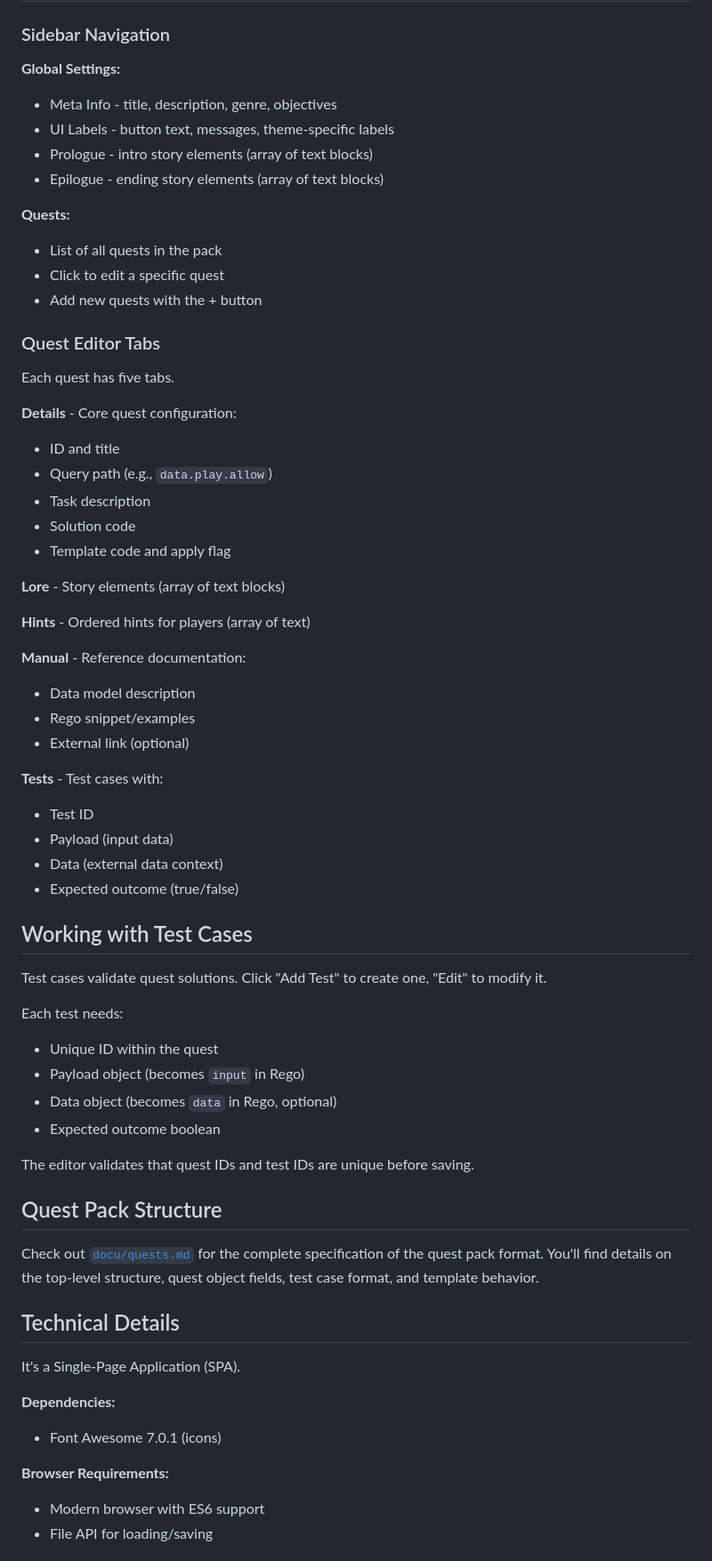
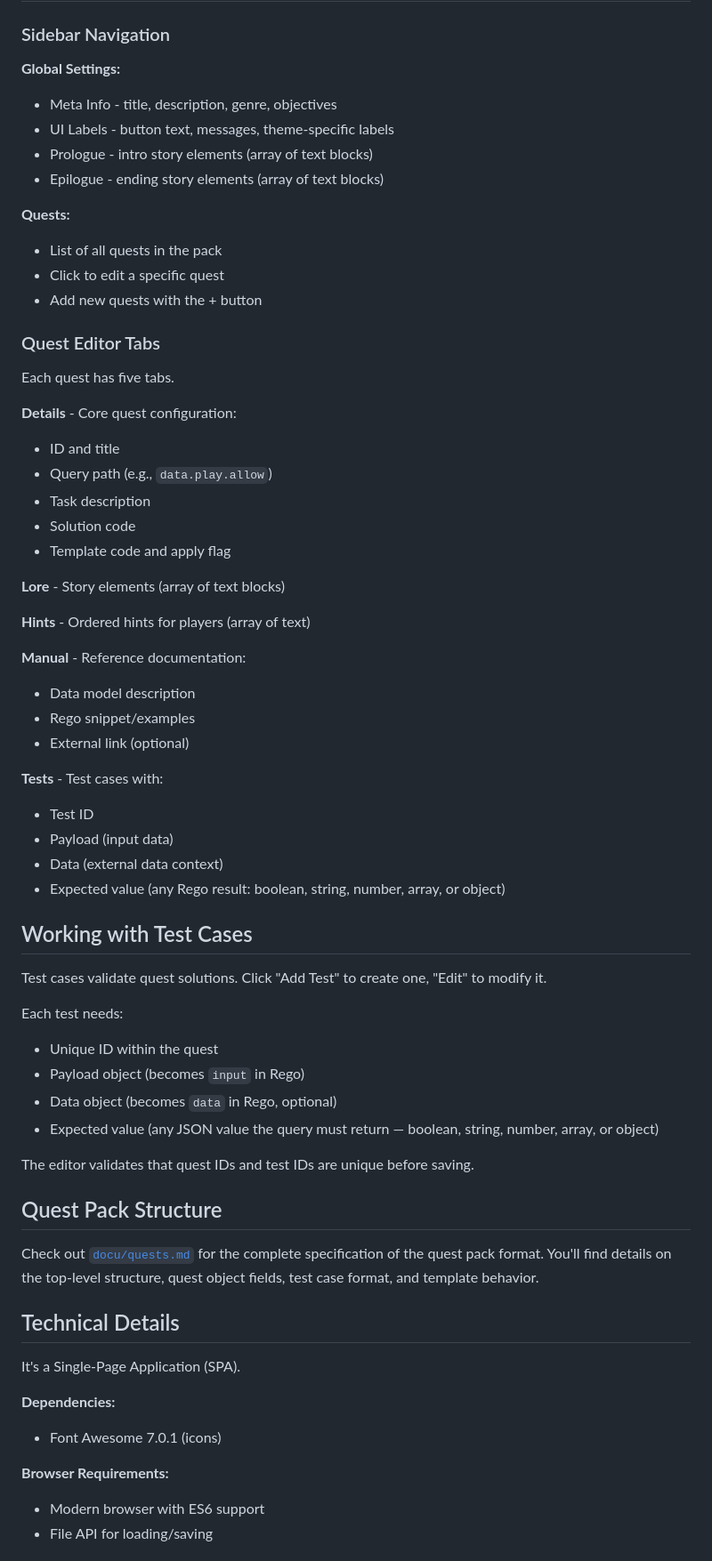
Before and after one commit to ghmer/rego-adventure, a Markdown page: README_EDITOR.md, the part around one of its changes. Shown at 89% size. GitHub-like rendering.

Commit message:
docs: update README and quests documentation for improved clarity and consistency
Co-authored-by: Copilot <copilot@github.com>

```diff
--- a/README_EDITOR.md
+++ b/README_EDITOR.md
@@ -29,12 +24,14 @@ The quest editor loads `quests.json` files, lets you edit them, and saves them b
 ### Sidebar Navigation
 
 **Global Settings:**
+
 - Meta Info - title, description, genre, objectives
 - UI Labels - button text, messages, theme-specific labels
 - Prologue - intro story elements (array of text blocks)
 - Epilogue - ending story elements (array of text blocks)
 
 **Quests:**
+
 - List of all quests in the pack
 - Click to edit a specific quest
 - Add new quests with the + button
@@ -44,6 +41,7 @@ The quest editor loads `quests.json` files, lets you edit them, and saves them b
 Each quest has five tabs.
 
 **Details** - Core quest configuration:
+
 - ID and title
 - Query path (e.g., `data.play.allow`)
 - Task description
@@ -55,25 +53,28 @@ Each quest has five tabs.
 **Hints** - Ordered hints for players (array of text)
 
 **Manual** - Reference documentation:
+
 - Data model description
 - Rego snippet/examples
 - External link (optional)
 
 **Tests** - Test cases with:
+
 - Test ID
 - Payload (input data)
 - Data (external data context)
-- Expected outcome (true/false)
+- Expected value (any Rego result: boolean, string, number, array, or object)
 
 ## Working with Test Cases
 
 Test cases validate quest solutions. Click "Add Test" to create one, "Edit" to modify it.
 
 Each test needs:
+
 - Unique ID within the quest
 - Payload object (becomes `input` in Rego)
 - Data object (becomes `data` in Rego, optional)
-- Expected outcome boolean
+- Expected value (any JSON value the query must return — boolean, string, number, array, or object)
 
 The editor validates that quest IDs and test IDs are unique before saving.
 
@@ -86,9 +87,11 @@ Check out [`docu/quests.md`](docu/quests.md) for the complete specification of t
 It's a Single-Page Application (SPA).
 
 **Dependencies:**
+
 - Font Awesome 7.0.1 (icons)
 
 **Browser Requirements:**
+
 - Modern browser with ES6 support
 - File API for loading/saving
 
```
Also changed, not shown: other parts of README_EDITOR.md (+11 -8 lines), README.md (+41 -23 lines), docu/quests.md (+1 -1 lines).
